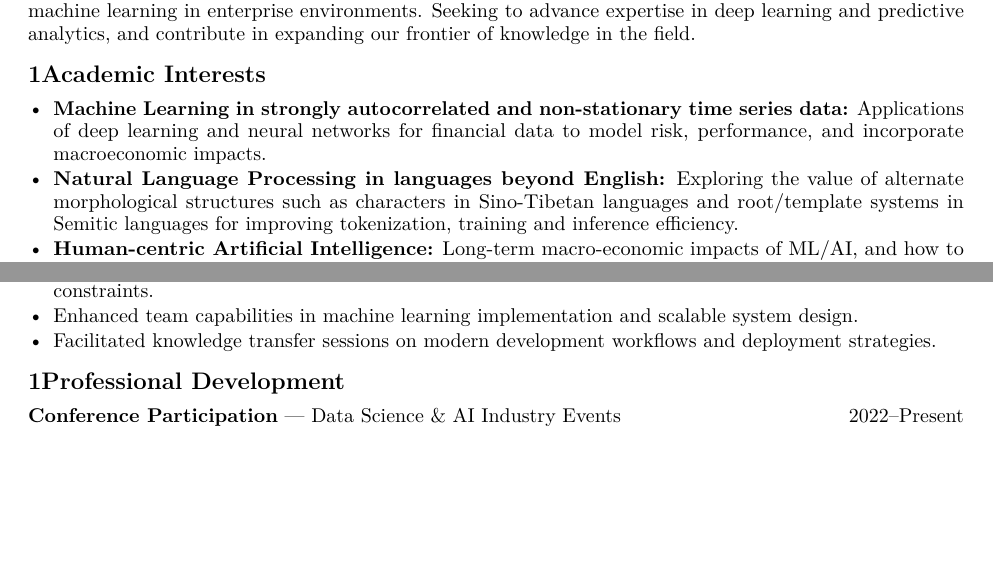
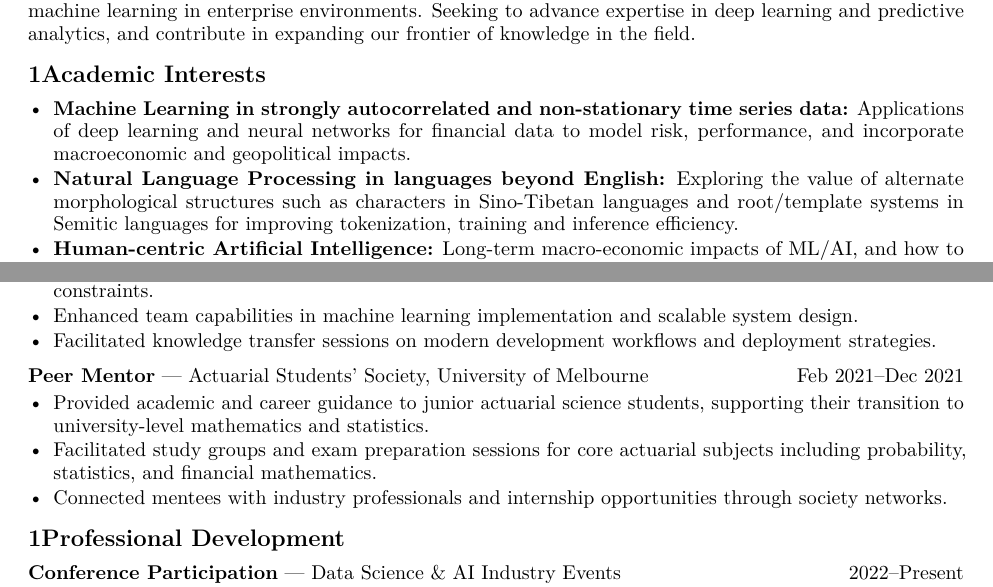
Before and after one commit to gavinjzhang/vitae-moi, a LaTeX CV (cv.tex): two parts of pages 1 and 4 of 4 before the commit and two parts of pages 1 and 4 of 5 after it, joined at a grey line, cut so that both start at the same text, the shorter picture padded with empty space. Compiled offline with pdfLaTeX.

Commit message:
finish projects and we done

```diff
--- a/cv.tex
+++ b/cv.tex
@@ -50,7 +50,7 @@ Finance professional with strong foundation in actuarial science and 4+ years ap
 
 \section*{Academic Interests}
 \begin{itemize}
-  \item \textbf{Machine Learning in strongly autocorrelated and non-stationary time series data:} Applications of deep learning and neural networks for financial data to model risk, performance, and incorporate macroeconomic impacts.
+  \item \textbf{Machine Learning in strongly autocorrelated and non-stationary time series data:} Applications of deep learning and neural networks for financial data to model risk, performance, and incorporate macroeconomic and geopolitical impacts.
   \item \textbf{Natural Language Processing in languages beyond English:} Exploring the value of alternate morphological structures such as characters in Sino-Tibetan languages and root/template systems in Semitic languages for improving tokenization, training and inference efficiency.
   \item \textbf{Human-centric Artificial Intelligence:} Long-term macro-economic impacts of ML/AI, and how to maintain interpretable, human-centric AI in both alignment and net ESG impact.
 \end{itemize}
@@ -261,6 +261,13 @@ Completed core subjects: Financial Analysis, Business Law, and Financial Modelli
   \item Facilitated knowledge transfer sessions on modern development workflows and deployment strategies.
 \end{itemize}
 
+\textbf{Peer Mentor} — Actuarial Students' Society, University of Melbourne \hfill Feb 2021--Dec 2021\\[-1.5em]
+\begin{itemize}
+  \item Provided academic and career guidance to junior actuarial science students, supporting their transition to university-level mathematics and statistics.
+  \item Facilitated study groups and exam preparation sessions for core actuarial subjects including probability, statistics, and financial mathematics.
+  \item Connected mentees with industry professionals and internship opportunities through society networks.
+\end{itemize}
+
 \section*{Professional Development}
 
 \textbf{Conference Participation} — Data Science \& AI Industry Events \hfill 2022--Present\\
```
Also changed, not shown: cv.pdf, resume.pdf.
